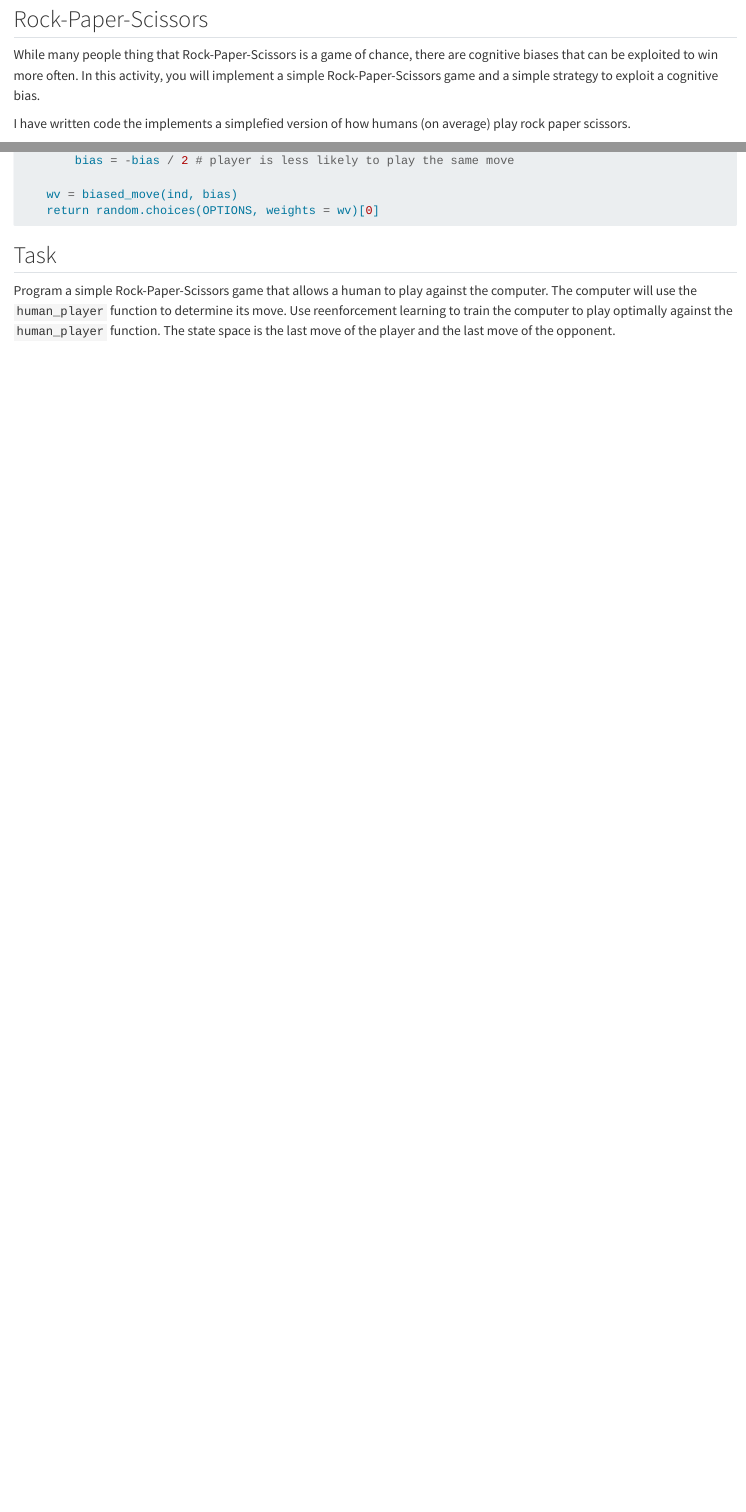
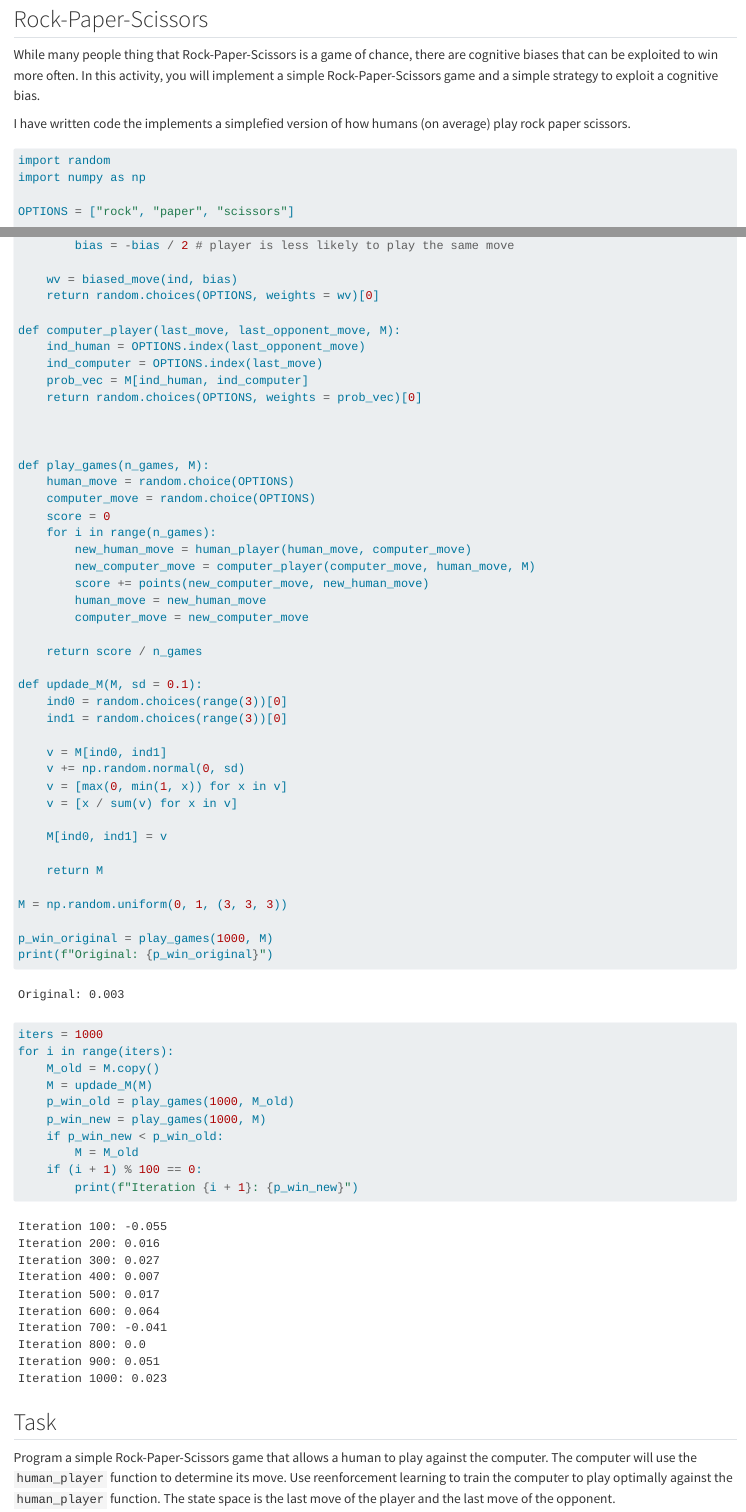
Before and after one commit to gabehassler/PRGS-Intro-to-ML-2024, a Quarto document (in_class_assignments/reenforcement_learning.qmd): the page in a window 1100 px wide, from 80 px down, and a second part further down, joined at a grey line. Rendered offline with R 4.5, knitr and Pandoc in place of Quarto, with nearby package versions; long lines of code are wrapped.

Commit message:
in class work

````diff
--- a/in_class_assignments/reenforcement_learning.qmd
+++ b/in_class_assignments/reenforcement_learning.qmd
@@ -16,6 +16,7 @@ I have written code the implements a simplefied version of how humans (on averag
 ```{python}
 
 import random
+import numpy as np
 
 OPTIONS = ["rock", "paper", "scissors"]
 
@@ -65,6 +66,60 @@ def human_player(last_move, last_opponent_move, bias = 0.33):
     wv = biased_move(ind, bias)
     return random.choices(OPTIONS, weights = wv)[0]
 
+def computer_player(last_move, last_opponent_move, M):
+    ind_human = OPTIONS.index(last_opponent_move)
+    ind_computer = OPTIONS.index(last_move)
+    prob_vec = M[ind_human, ind_computer]
+    return random.choices(OPTIONS, weights = prob_vec)[0]
+
+
+
+def play_games(n_games, M):
+    human_move = random.choice(OPTIONS)
+    computer_move = random.choice(OPTIONS)
+    score = 0
+    for i in range(n_games):
+        new_human_move = human_player(human_move, computer_move)
+        new_computer_move = computer_player(computer_move, human_move, M)
+        score += points(new_computer_move, new_human_move)
+        human_move = new_human_move
+        computer_move = new_computer_move
+
+    return score / n_games
+
+def updade_M(M, sd = 0.1):
+    ind0 = random.choices(range(3))[0]
+    ind1 = random.choices(range(3))[0]
+
+    v = M[ind0, ind1]
+    v += np.random.normal(0, sd)
+    v = [max(0, min(1, x)) for x in v]
+    v = [x / sum(v) for x in v]
+
+    M[ind0, ind1] = v
+
+    return M
+
+M = np.random.uniform(0, 1, (3, 3, 3))
+
+p_win_original = play_games(1000, M)
+print(f"Original: {p_win_original}")
+
+iters = 1000
+for i in range(iters):
+    M_old = M.copy()
+    M = updade_M(M)
+    p_win_old = play_games(1000, M_old)
+    p_win_new = play_games(1000, M)
+    if p_win_new < p_win_old:
+        M = M_old
+    if (i + 1) % 100 == 0:
+        print(f"Iteration {i + 1}: {p_win_new}")
+
+
+
+
+
 ```
 
 ## Task
````
